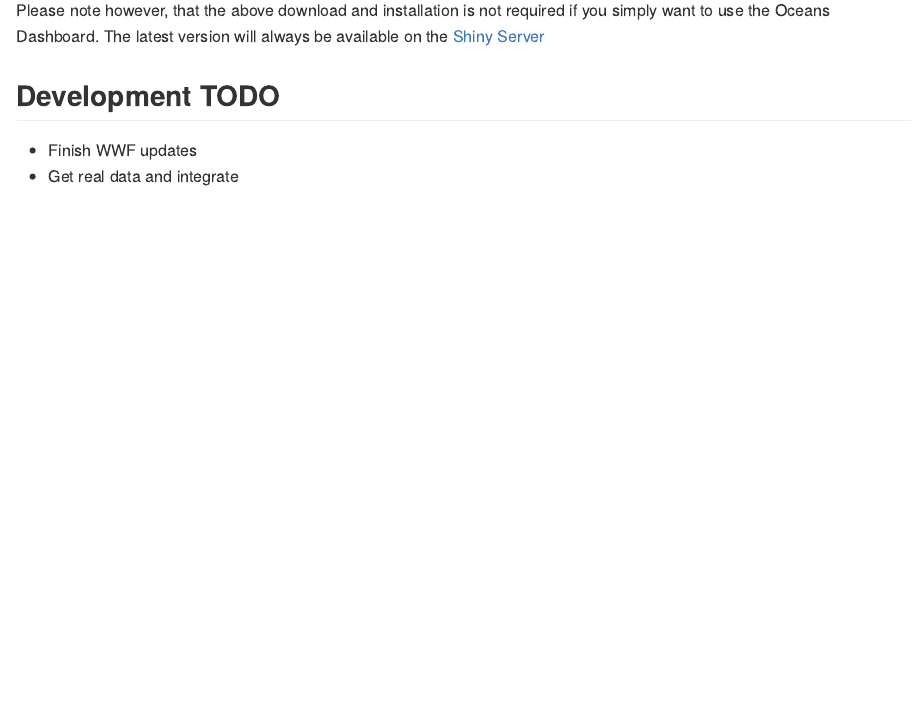
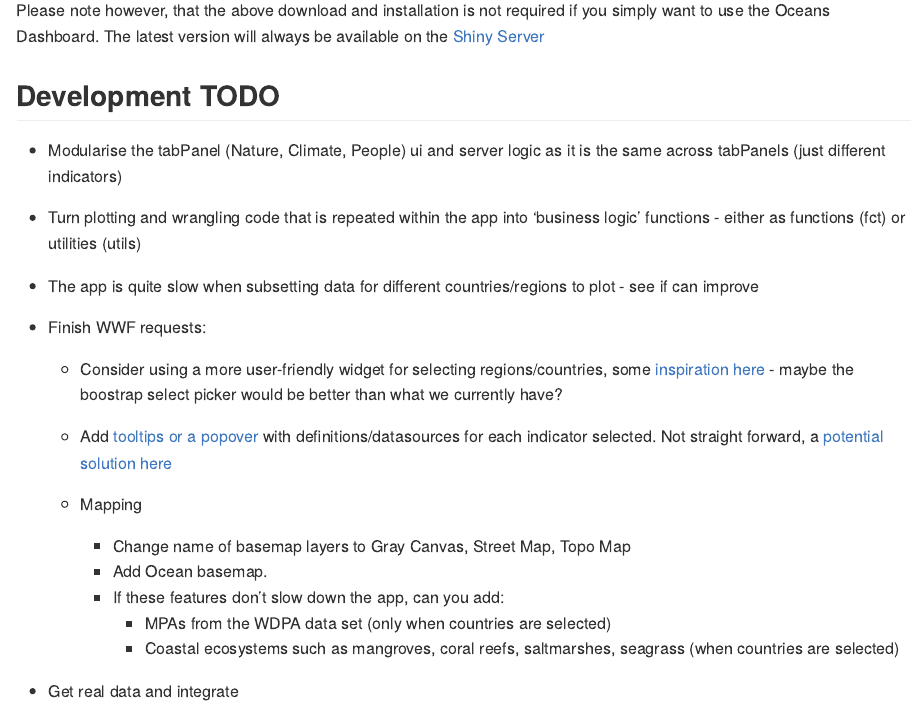
Before and after one commit to cabuelow/OceansDash, an R Markdown document (README.Rmd): the page in a window 1100 px wide, from 550 px down. The pictures show the output file README.md that the author committed with the source, drawn offline in the style of GitHub.

Commit message:
update readme

```diff
--- a/README.Rmd
+++ b/README.Rmd
@@ -38,7 +38,22 @@ Please note however, that the above download and installation is not required if
 
 ## Development TODO
 
-- Finish WWF updates
+- Modularise the tabPanel (Nature, Climate, People) ui and server logic as it is the same across tabPanels (just different indicators)
+- Turn plotting and wrangling code that is repeated within the app into 'business logic' functions - either as functions (fct) or utilities (utils)
+- The app is quite slow when subsetting data for different countries/regions to plot - see if can improve
+- Finish WWF requests:
+
+  - Consider using a more user-friendly widget for selecting regions/countries, some [inspiration here](https://dreamrs.github.io/shinyWidgets/) - maybe the boostrap select picker would be better than what we currently have?
+
+  - Add [tooltips or a popover](https://shiny.posit.co/blog/posts/bslib-tooltips/) with definitions/datasources for each indicator selected. Not straight forward, a [potential solution here](Tooltips for checkable boxes: https://stackoverflow.com/questions/61112013/shiny-tooltip-for-each-check-able-box-basic)
+
+  - Mapping
+    - Change name of basemap layers to Gray Canvas, Street Map, Topo Map
+    - Add Ocean basemap.
+    - If these features don’t slow down the app, can you add:
+        - MPAs from the WDPA data set (only when countries are selected)
+        - Coastal ecosystems such as mangroves, coral reefs, saltmarshes, seagrass (when countries are selected)
+
 - Get real data and integrate
 - Start drafting manual for updating, etc.
 
```
Also changed, not shown: README.md.
